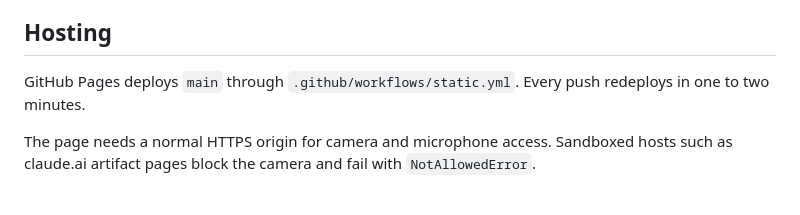
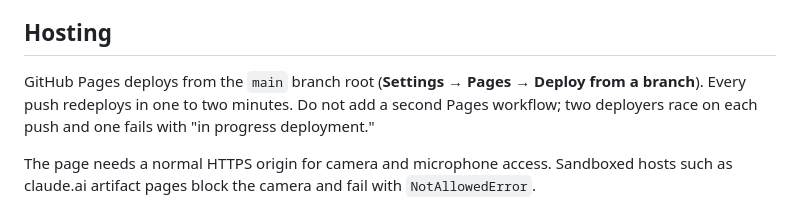
Before and after one commit to zachwithanach/laser-draw-trainer, a Markdown page: README.md, the part around the change. Rendered like a GitHub page.

Commit message:
Docs: Pages deploys from the branch; warn against a second workflow

```diff
--- a/README.md
+++ b/README.md
@@ -67,7 +67,7 @@ The panel also writes coaching notes for vertical or horizontal stringing, offse
 
 ## Hosting
 
-GitHub Pages deploys `main` through `.github/workflows/static.yml`. Every push redeploys in one to two minutes.
+GitHub Pages deploys from the `main` branch root (**Settings → Pages → Deploy from a branch**). Every push redeploys in one to two minutes. Do not add a second Pages workflow; two deployers race on each push and one fails with "in progress deployment."
 
 The page needs a normal HTTPS origin for camera and microphone access. Sandboxed hosts such as claude.ai artifact pages block the camera and fail with `NotAllowedError`.
 
```
